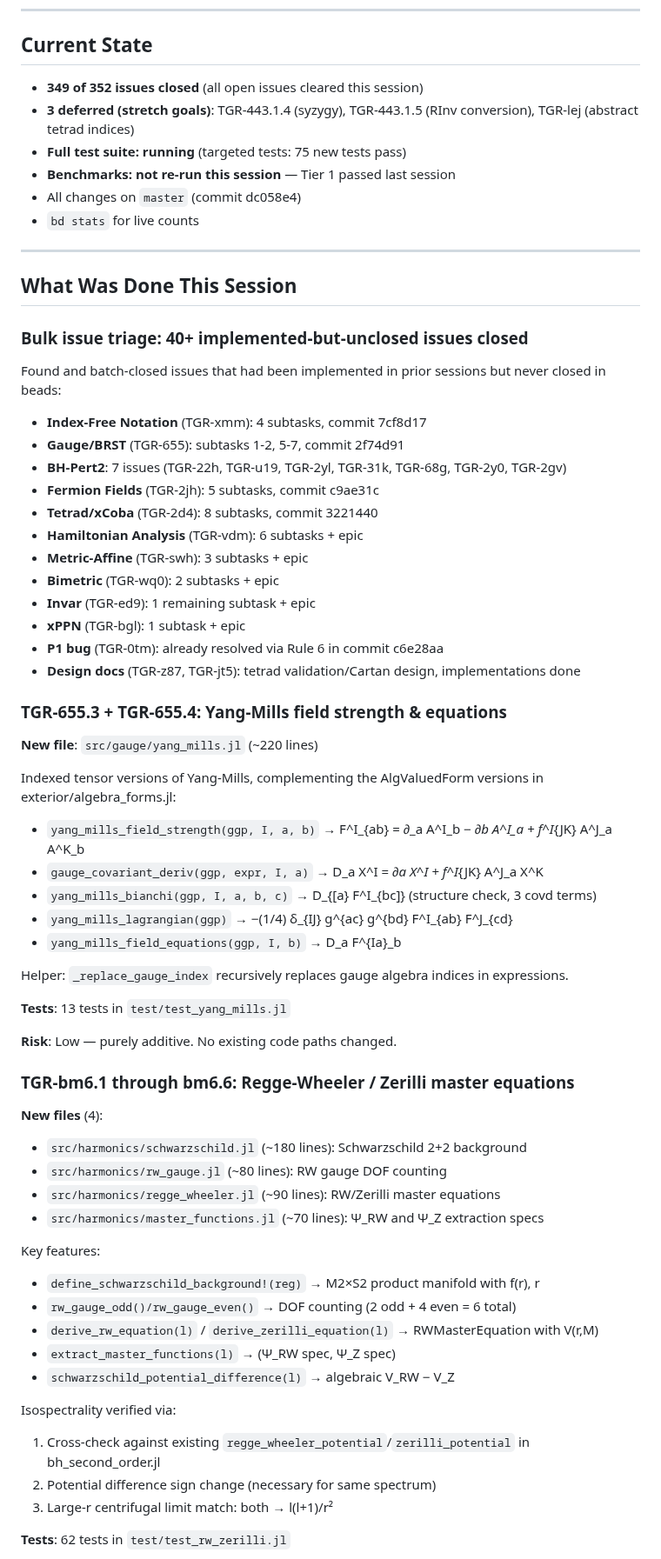
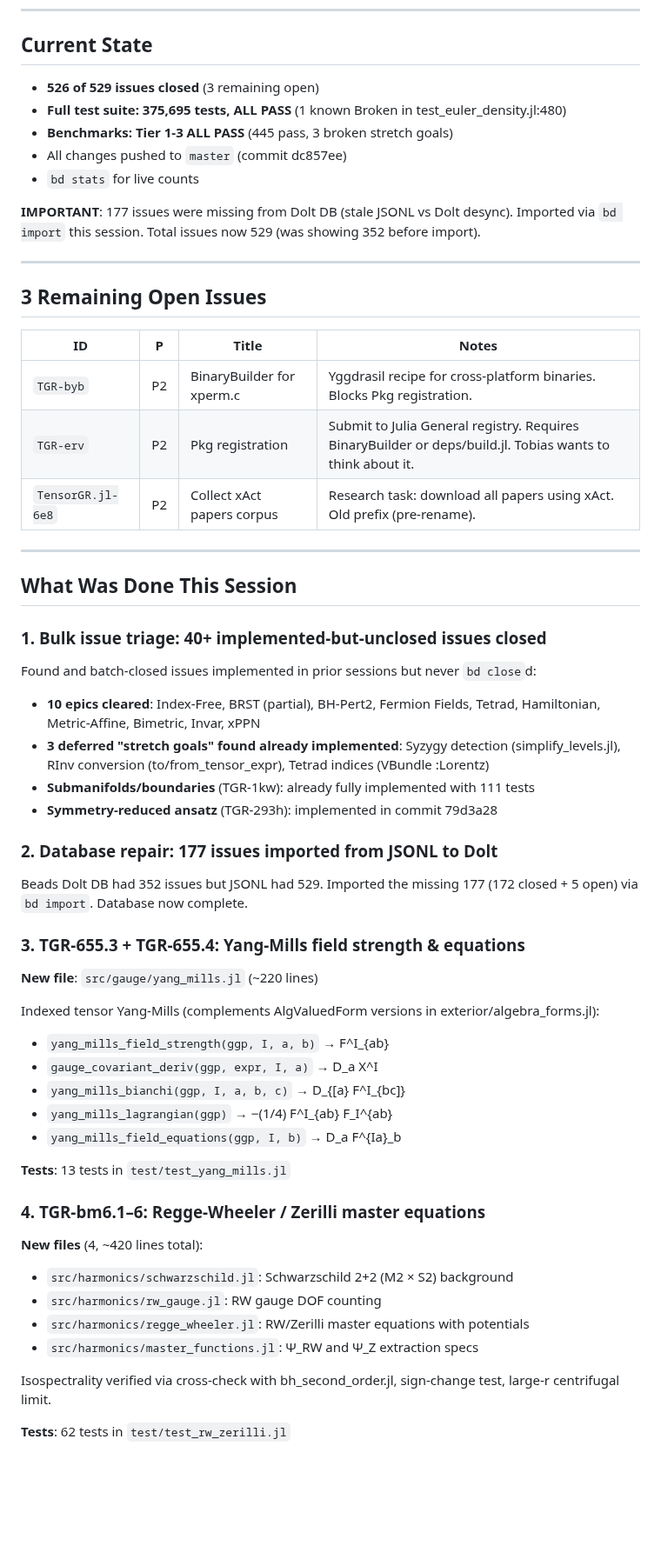
Before and after one commit to tobiasosborne/TensorGR.jl, a Markdown page: HANDOFF.md, the part around one of its changes. Shown at 87% size. Rendered like a GitHub page; blank space fills up the shorter version.

Commit message:
Update HANDOFF for session 17: 526/529 closed, 375,695 tests, benchmarks green
Session summary: bulk triage (40+ issues), Yang-Mills + RW/Zerilli epics,
database repair (177 missing issues imported), test coverage gaps filled.
3 remaining open: BinaryBuilder, Pkg registration, xAct papers corpus.

Co-Authored-By: Claude Opus 4.6 (1M context) <noreply@anthropic.com>

```diff
--- a/HANDOFF.md
+++ b/HANDOFF.md
@@ -25,69 +25,62 @@
 
 ## Current State
 
-- **349 of 352 issues closed** (all open issues cleared this session)
-- **3 deferred (stretch goals)**: TGR-443.1.4 (syzygy), TGR-443.1.5 (RInv conversion), TGR-lej (abstract tetrad indices)
-- **Full test suite: running** (targeted tests: 75 new tests pass)
-- **Benchmarks: not re-run this session** — Tier 1 passed last session
-- All changes on `master` (commit dc058e4)
+- **526 of 529 issues closed** (3 remaining open)
+- **Full test suite: 375,695 tests, ALL PASS** (1 known Broken in test_euler_density.jl:480)
+- **Benchmarks: Tier 1-3 ALL PASS** (445 pass, 3 broken stretch goals)
+- All changes pushed to `master` (commit dc857ee)
 - `bd stats` for live counts
+
+**IMPORTANT**: 177 issues were missing from Dolt DB (stale JSONL vs Dolt desync). Imported via `bd import` this session. Total issues now 529 (was showing 352 before import).
+
+---
+
+## 3 Remaining Open Issues
+
+| ID | P | Title | Notes |
+|----|---|-------|-------|
+| `TGR-byb` | P2 | BinaryBuilder for xperm.c | Yggdrasil recipe for cross-platform binaries. Blocks Pkg registration. |
+| `TGR-erv` | P2 | Pkg registration | Submit to Julia General registry. Requires BinaryBuilder or deps/build.jl. Tobias wants to think about it. |
+| `TensorGR.jl-6e8` | P2 | Collect xAct papers corpus | Research task: download all papers using xAct. Old prefix (pre-rename). |
 
 ---
 
 ## What Was Done This Session
 
-### Bulk issue triage: 40+ implemented-but-unclosed issues closed
+### 1. Bulk issue triage: 40+ implemented-but-unclosed issues closed
 
-Found and batch-closed issues that had been implemented in prior sessions but never closed in beads:
-- **Index-Free Notation** (TGR-xmm): 4 subtasks, commit 7cf8d17
-- **Gauge/BRST** (TGR-655): subtasks 1-2, 5-7, commit 2f74d91
-- **BH-Pert2**: 7 issues (TGR-22h, TGR-u19, TGR-2yl, TGR-31k, TGR-68g, TGR-2y0, TGR-2gv)
-- **Fermion Fields** (TGR-2jh): 5 subtasks, commit c9ae31c
-- **Tetrad/xCoba** (TGR-2d4): 8 subtasks, commit 3221440
-- **Hamiltonian Analysis** (TGR-vdm): 6 subtasks + epic
-- **Metric-Affine** (TGR-swh): 3 subtasks + epic
-- **Bimetric** (TGR-wq0): 2 subtasks + epic
-- **Invar** (TGR-ed9): 1 remaining subtask + epic
-- **xPPN** (TGR-bgl): 1 subtask + epic
-- **P1 bug** (TGR-0tm): already resolved via Rule 6 in commit c6e28aa
-- **Design docs** (TGR-z87, TGR-jt5): tetrad validation/Cartan design, implementations done
+Found and batch-closed issues implemented in prior sessions but never `bd close`d:
+- **10 epics cleared**: Index-Free, BRST (partial), BH-Pert2, Fermion Fields, Tetrad, Hamiltonian, Metric-Affine, Bimetric, Invar, xPPN
+- **3 deferred "stretch goals" found already implemented**: Syzygy detection (simplify_levels.jl), RInv conversion (to/from_tensor_expr), Tetrad indices (VBundle :Lorentz)
+- **Submanifolds/boundaries** (TGR-1kw): already fully implemented with 111 tests
+- **Symmetry-reduced ansatz** (TGR-293h): implemented in commit 79d3a28
 
-### TGR-655.3 + TGR-655.4: Yang-Mills field strength & equations
+### 2. Database repair: 177 issues imported from JSONL to Dolt
+
+Beads Dolt DB had 352 issues but JSONL had 529. Imported the missing 177 (172 closed + 5 open) via `bd import`. Database now complete.
+
+### 3. TGR-655.3 + TGR-655.4: Yang-Mills field strength & equations
 
 **New file**: `src/gauge/yang_mills.jl` (~220 lines)
 
-Indexed tensor versions of Yang-Mills, complementing the AlgValuedForm versions in exterior/algebra_forms.jl:
-- `yang_mills_field_strength(ggp, I, a, b)` → F^I_{ab} = ∂_a A^I_b − ∂_b A^I_a + f^I_{JK} A^J_a A^K_b
-- `gauge_covariant_deriv(ggp, expr, I, a)` → D_a X^I = ∂_a X^I + f^I_{JK} A^J_a X^K
-- `yang_mills_bianchi(ggp, I, a, b, c)` → D_{[a} F^I_{bc]} (structure check, 3 covd terms)
-- `yang_mills_lagrangian(ggp)` → −(1/4) δ_{IJ} g^{ac} g^{bd} F^I_{ab} F^J_{cd}
+Indexed tensor Yang-Mills (complements AlgValuedForm versions in exterior/algebra_forms.jl):
+- `yang_mills_field_strength(ggp, I, a, b)` → F^I_{ab}
+- `gauge_covariant_deriv(ggp, expr, I, a)` → D_a X^I
+- `yang_mills_bianchi(ggp, I, a, b, c)` → D_{[a} F^I_{bc]}
+- `yang_mills_lagrangian(ggp)` → −(1/4) F^I_{ab} F_I^{ab}
 - `yang_mills_field_equations(ggp, I, b)` → D_a F^{Ia}_b
-
-Helper: `_replace_gauge_index` recursively replaces gauge algebra indices in expressions.
 
 **Tests**: 13 tests in `test/test_yang_mills.jl`
 
-**Risk**: Low — purely additive. No existing code paths changed.
+### 4. TGR-bm6.1–6: Regge-Wheeler / Zerilli master equations
 
-### TGR-bm6.1 through bm6.6: Regge-Wheeler / Zerilli master equations
+**New files** (4, ~420 lines total):
+- `src/harmonics/schwarzschild.jl`: Schwarzschild 2+2 (M2 × S2) background
+- `src/harmonics/rw_gauge.jl`: RW gauge DOF counting
+- `src/harmonics/regge_wheeler.jl`: RW/Zerilli master equations with potentials
+- `src/harmonics/master_functions.jl`: Ψ_RW and Ψ_Z extraction specs
 
-**New files** (4):
-- `src/harmonics/schwarzschild.jl` (~180 lines): Schwarzschild 2+2 background
-- `src/harmonics/rw_gauge.jl` (~80 lines): RW gauge DOF counting
-- `src/harmonics/regge_wheeler.jl` (~90 lines): RW/Zerilli master equations
-- `src/harmonics/master_functions.jl` (~70 lines): Ψ_RW and Ψ_Z extraction specs
-
-Key features:
-- `define_schwarzschild_background!(reg)` → M2×S2 product manifold with f(r), r
-- `rw_gauge_odd()/rw_gauge_even()` → DOF counting (2 odd + 4 even = 6 total)
-- `derive_rw_equation(l)` / `derive_zerilli_equation(l)` → RWMasterEquation with V(r,M)
-- `extract_master_functions(l)` → (Ψ_RW spec, Ψ_Z spec)
-- `schwarzschild_potential_difference(l)` → algebraic V_RW − V_Z
-
-Isospectrality verified via:
-1. Cross-check against existing `regge_wheeler_potential`/`zerilli_potential` in bh_second_order.jl
-2. Potential difference sign change (necessary for same spectrum)
-3. Large-r centrifugal limit match: both → l(l+1)/r²
+Isospectrality verified via cross-check with bh_second_order.jl, sign-change test, large-r centrifugal limit.
 
 **Tests**: 62 tests in `test/test_rw_zerilli.jl`
 
```
Also changed, not shown: other parts of HANDOFF.md (+33 -20 lines).
